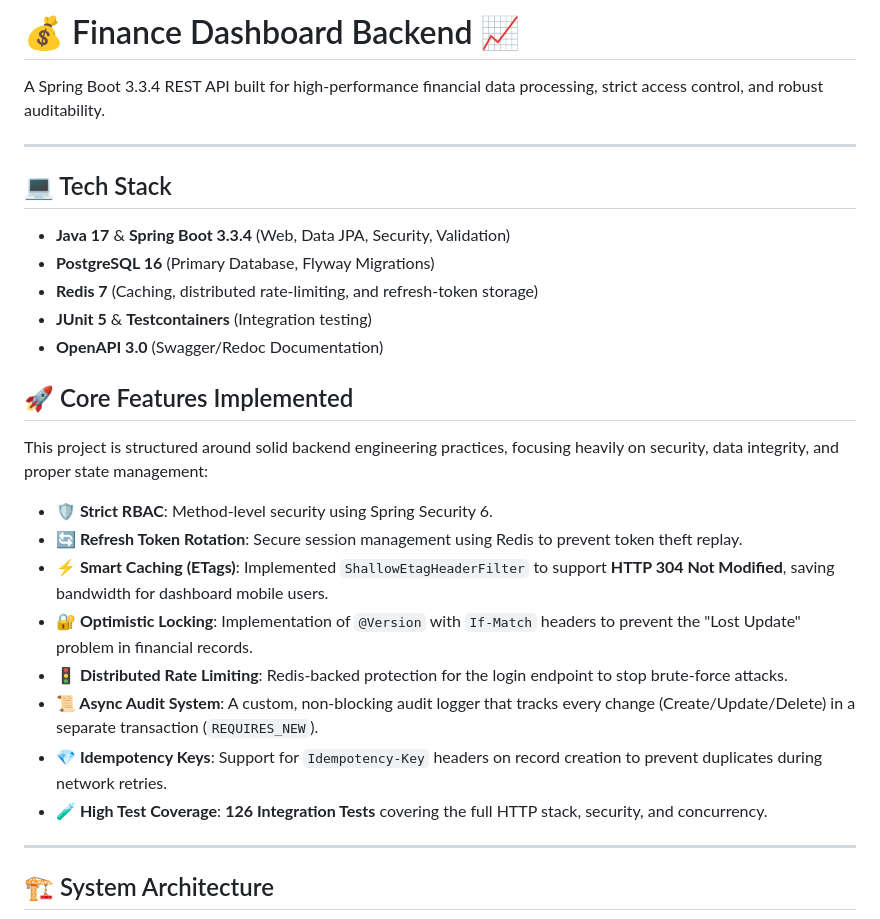
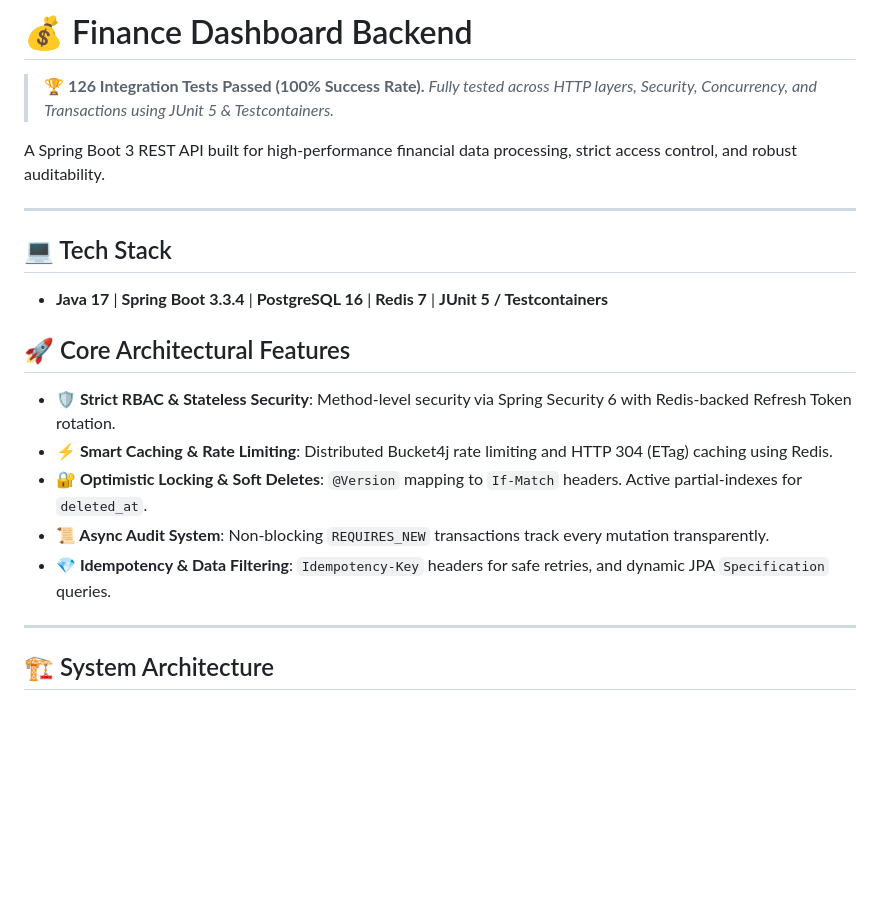
Before and after one commit to THARUN-RAJ-R/finance-dashboard, a Markdown page: README.md, the part around one of its changes. Drawn GitHub-style; blank space fills up the shorter version.

```diff
--- a/README.md
+++ b/README.md
@@ -1,28 +1,22 @@
-# 💰 Finance Dashboard Backend 📈
+# 💰 Finance Dashboard Backend
 
-A Spring Boot 3.3.4 REST API built for high-performance financial data processing, strict access control, and robust auditability.
+> 🏆 **126 Integration Tests Passed (100% Success Rate).**
+> *Fully tested across HTTP layers, Security, Concurrency, and Transactions using JUnit 5 & Testcontainers.*
+
+A Spring Boot 3 REST API built for high-performance financial data processing, strict access control, and robust auditability.
 
 ---
 
 ## 💻 Tech Stack
-*   **Java 17** & **Spring Boot 3.3.4** (Web, Data JPA, Security, Validation)
-*   **PostgreSQL 16** (Primary Database, Flyway Migrations)
-*   **Redis 7** (Caching, distributed rate-limiting, and refresh-token storage)
-*   **JUnit 5** & **Testcontainers** (Integration testing)
-*   **OpenAPI 3.0** (Swagger/Redoc Documentation)
+*   **Java 17** | **Spring Boot 3.3.4** | **PostgreSQL 16** | **Redis 7** | **JUnit 5 / Testcontainers**
 
-## 🚀 Core Features Implemented
+## 🚀 Core Architectural Features
 
-This project is structured around solid backend engineering practices, focusing heavily on security, data integrity, and proper state management:
-
-*   **🛡️ Strict RBAC**: Method-level security using Spring Security 6.
-*   **🔄 Refresh Token Rotation**: Secure session management using Redis to prevent token theft replay.
-*   **⚡ Smart Caching (ETags)**: Implemented `ShallowEtagHeaderFilter` to support **HTTP 304 Not Modified**, saving bandwidth for dashboard mobile users.
-*   **🔐 Optimistic Locking**: Implementation of `@Version` with `If-Match` headers to prevent the "Lost Update" problem in financial records.
-*   **🚦 Distributed Rate Limiting**: Redis-backed protection for the login endpoint to stop brute-force attacks.
-*   **📜 Async Audit System**: A custom, non-blocking audit logger that tracks every change (Create/Update/Delete) in a separate transaction (`REQUIRES_NEW`).
-*   **💎 Idempotency Keys**: Support for `Idempotency-Key` headers on record creation to prevent duplicates during network retries.
-*   **🧪 High Test Coverage**: **126 Integration Tests** covering the full HTTP stack, security, and concurrency.
+*   **🛡️ Strict RBAC & Stateless Security**: Method-level security via Spring Security 6 with Redis-backed Refresh Token rotation.
+*   **⚡ Smart Caching & Rate Limiting**: Distributed Bucket4j rate limiting and HTTP 304 (ETag) caching using Redis.
+*   **🔐 Optimistic Locking & Soft Deletes**: `@Version` mapping to `If-Match` headers. Active partial-indexes for `deleted_at`.
+*   **📜 Async Audit System**: Non-blocking `REQUIRES_NEW` transactions track every mutation transparently.
+*   **💎 Idempotency & Data Filtering**: `Idempotency-Key` headers for safe retries, and dynamic JPA `Specification` queries.
 
 ---
 
```
Also changed, not shown: other parts of README.md (+39 -87 lines).
